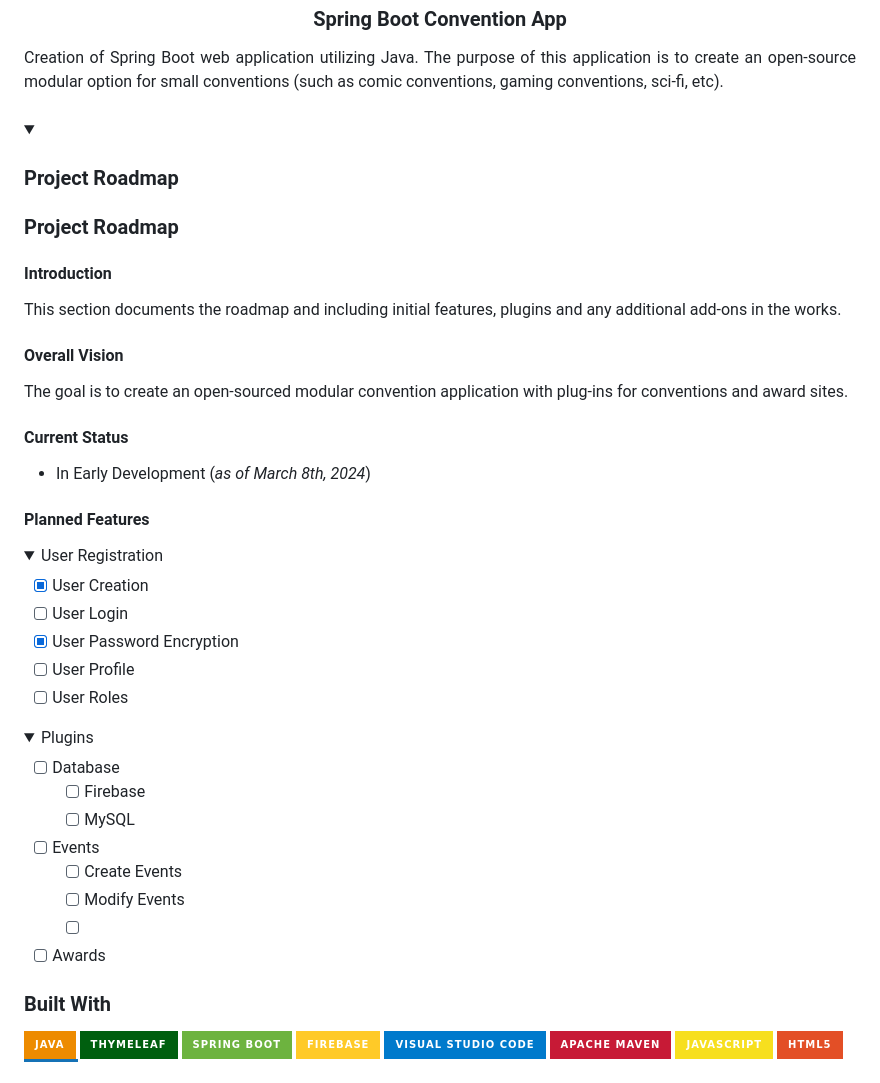
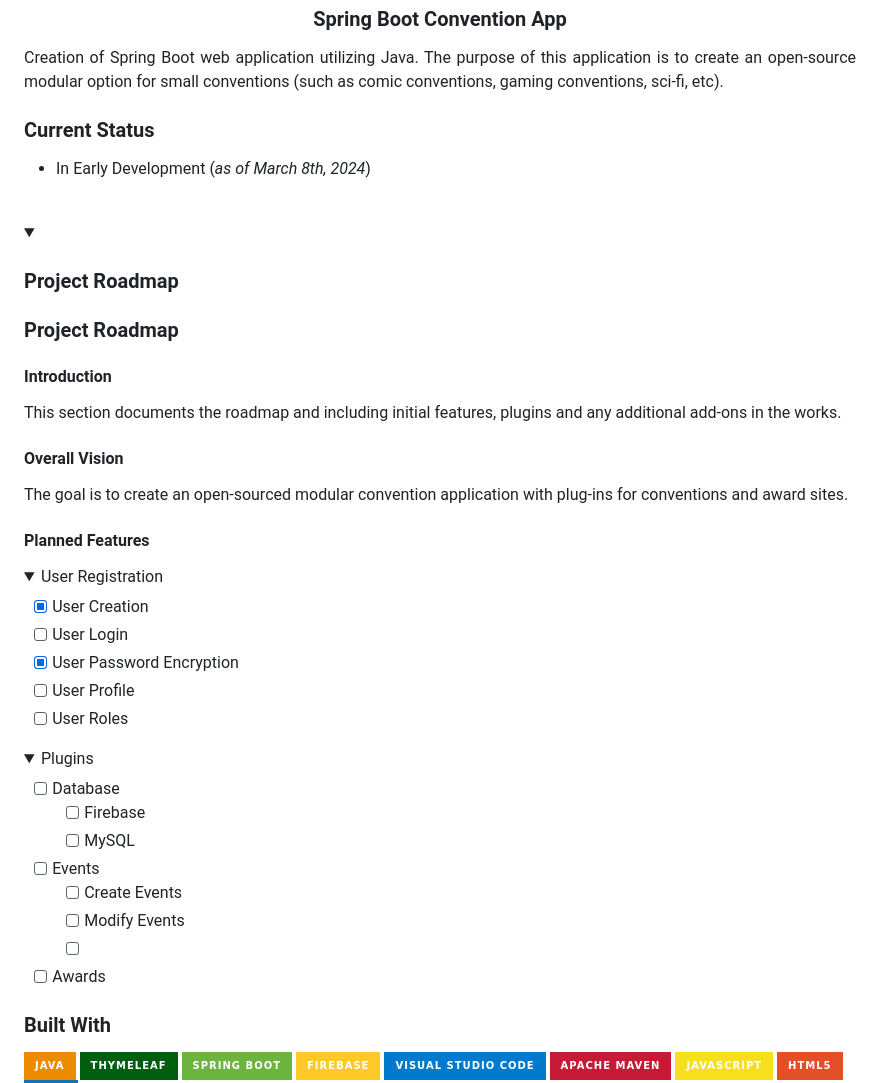
Before and after one commit to mriffey1/ConConnect, a Markdown page: readme.md, the part around the change. Rendered like a GitHub page; folded sections open; badges without logos.

```diff
--- a/readme.md
+++ b/readme.md
@@ -15,6 +15,9 @@
     Creation of Spring Boot web application utilizing Java. The purpose of this application is to create an open-source modular option for small conventions (such as comic conventions, gaming conventions, sci-fi, etc).
 </div>
 
+### Current Status
+- In Early Development (<i>as of March 8th, 2024</i>)
+
 <br>
 <details>
 <summary>
@@ -29,11 +32,7 @@ This section documents the roadmap and including initial features, plugins and a
 #### Overall Vision
 The goal is to create an open-sourced modular convention application with plug-ins for conventions and award sites.
 
-#### Current Status
-- In Early Development (<i>as of March 8th, 2024</i>)
-
 #### Planned Features
-
 <details><summary>User Registration</summary>
 
 - [X] User Creation
@@ -43,7 +42,6 @@ The goal is to create an open-sourced modular convention application with plug-i
 - [ ] User Roles
 
 </details>
-
 
 <details><summary>Plugins</summary>
 
@@ -57,7 +55,6 @@ The goal is to create an open-sourced modular convention application with plug-i
 - [ ] Awards
 
 </details>
-
 </details>
 
 ### Built With
```
